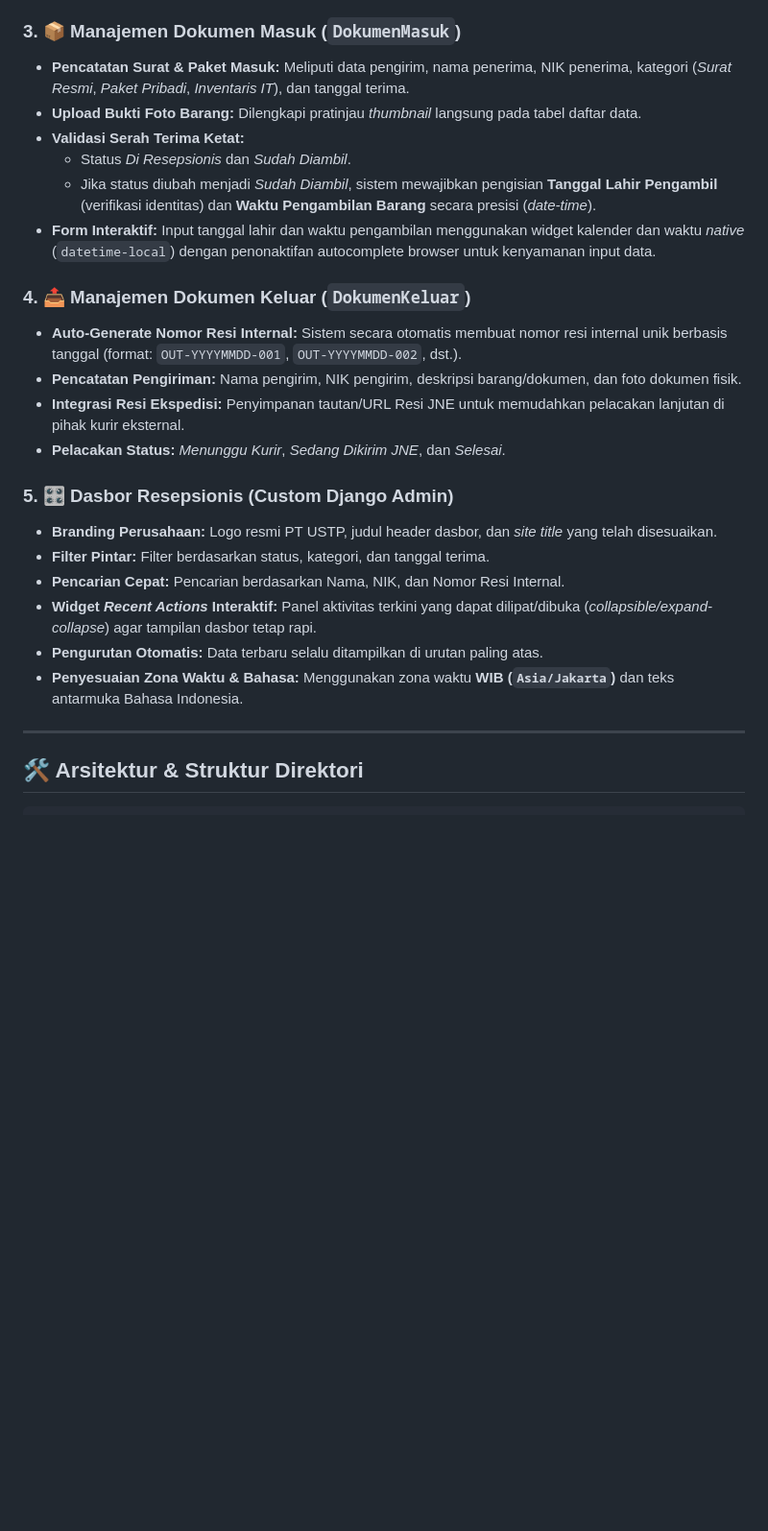
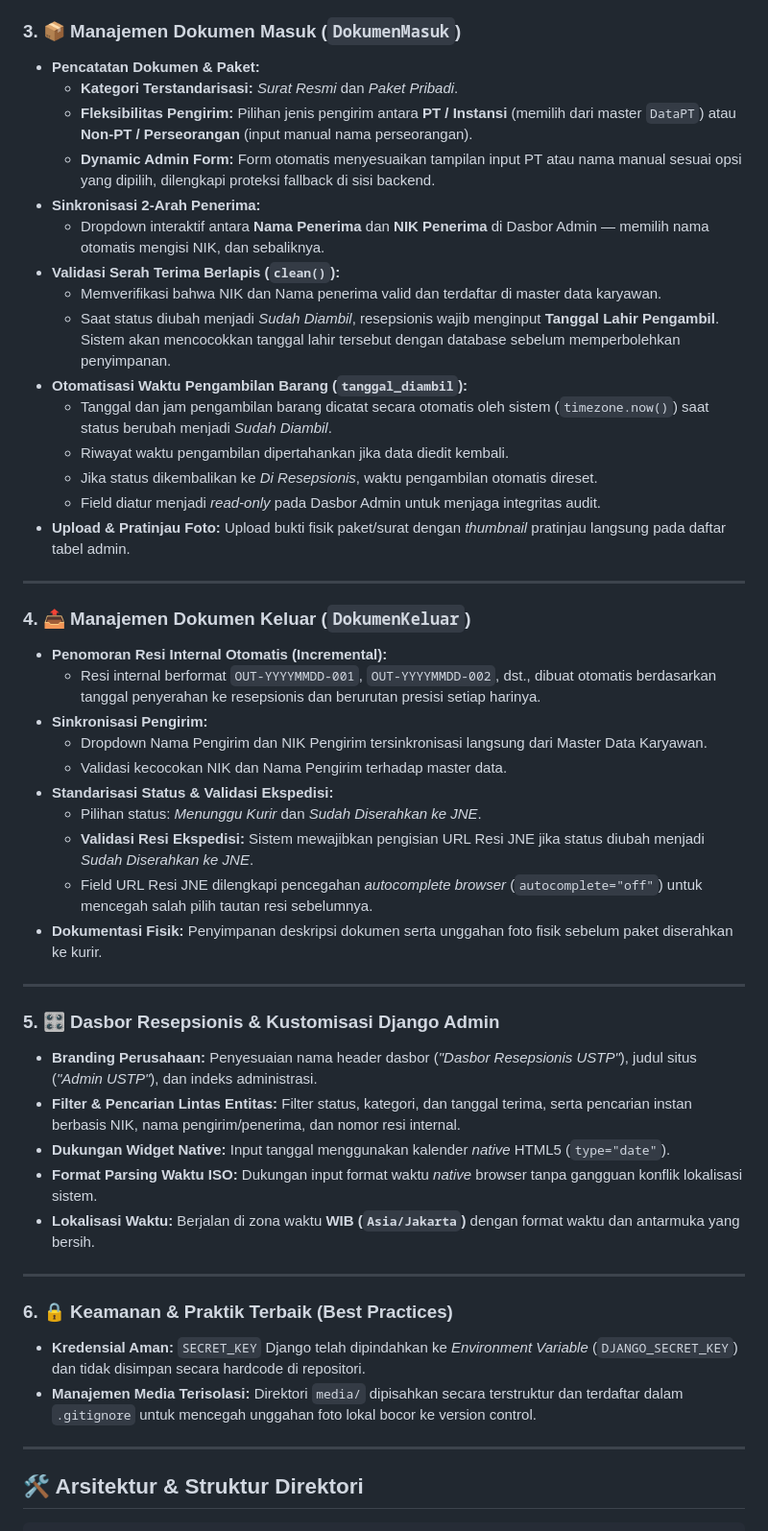
Before and after one commit to lmaobilekpov/magang-ustp, a Markdown page: README.md, the part around one of its changes. Shown at 96% size. Drawn GitHub-style; blank space fills up the shorter version.

```diff
--- a/README.md
+++ b/README.md
@@ -24,25 +40,49 @@ Proyek ini telah berkembang dari tahap awal MVP menuju platform yang lebih kompr
 
 ### 3. 📦 Manajemen Dokumen Masuk (`DokumenMasuk`)
-- **Pencatatan Surat & Paket Masuk:** Meliputi data pengirim, nama penerima, NIK penerima, kategori (*Surat Resmi*, *Paket Pribadi*, *Inventaris IT*), dan tanggal terima.
-- **Upload Bukti Foto Barang:** Dilengkapi pratinjau *thumbnail* langsung pada tabel daftar data.
-- **Validasi Serah Terima Ketat:**
-  - Status *Di Resepsionis* dan *Sudah Diambil*.
-  - Jika status diubah menjadi *Sudah Diambil*, sistem mewajibkan pengisian **Tanggal Lahir Pengambil** (verifikasi identitas) dan **Waktu Pengambilan Barang** secara presisi (*date-time*).
-- **Form Interaktif:** Input tanggal lahir dan waktu pengambilan menggunakan widget kalender dan waktu *native* (`datetime-local`) dengan penonaktifan autocomplete browser untuk kenyamanan input data.
+- **Pencatatan Dokumen & Paket:**
+  - **Kategori Terstandarisasi:** *Surat Resmi* dan *Paket Pribadi*.
+  - **Fleksibilitas Pengirim:** Pilihan jenis pengirim antara **PT / Instansi** (memilih dari master `DataPT`) atau **Non-PT / Perseorangan** (input manual nama perseorangan).
+  - **Dynamic Admin Form:** Form otomatis menyesuaikan tampilan input PT atau nama manual sesuai opsi yang dipilih, dilengkapi proteksi fallback di sisi backend.
+- **Sinkronisasi 2-Arah Penerima:**
+  - Dropdown interaktif antara **Nama Penerima** dan **NIK Penerima** di Dasbor Admin — memilih nama otomatis mengisi NIK, dan sebaliknya.
+- **Validasi Serah Terima Berlapis (`clean()`):**
+  - Memverifikasi bahwa NIK dan Nama penerima valid dan terdaftar di master data karyawan.
+  - Saat status diubah menjadi *Sudah Diambil*, resepsionis wajib menginput **Tanggal Lahir Pengambil**. Sistem akan mencocokkan tanggal lahir tersebut dengan database sebelum memperbolehkan penyimpanan.
+- **Otomatisasi Waktu Pengambilan Barang (`tanggal_diambil`):**
+  - Tanggal dan jam pengambilan barang dicatat secara otomatis oleh sistem (`timezone.now()`) saat status berubah menjadi *Sudah Diambil*.
+  - Riwayat waktu pengambilan dipertahankan jika data diedit kembali.
+  - Jika status dikembalikan ke *Di Resepsionis*, waktu pengambilan otomatis direset.
+  - Field diatur menjadi *read-only* pada Dasbor Admin untuk menjaga integritas audit.
+- **Upload & Pratinjau Foto:** Upload bukti fisik paket/surat dengan *thumbnail* pratinjau langsung pada daftar tabel admin.
+
+---
 
 ### 4. 📤 Manajemen Dokumen Keluar (`DokumenKeluar`)
-- **Auto-Generate Nomor Resi Internal:** Sistem secara otomatis membuat nomor resi internal unik berbasis tanggal (format: `OUT-YYYYMMDD-001`, `OUT-YYYYMMDD-002`, dst.).
-- **Pencatatan Pengiriman:** Nama pengirim, NIK pengirim, deskripsi barang/dokumen, dan foto dokumen fisik.
-- **Integrasi Resi Ekspedisi:** Penyimpanan tautan/URL Resi JNE untuk memudahkan pelacakan lanjutan di pihak kurir eksternal.
-- **Pelacakan Status:** *Menunggu Kurir*, *Sedang Dikirim JNE*, dan *Selesai*.
+- **Penomoran Resi Internal Otomatis (Incremental):**
+  - Resi internal berformat `OUT-YYYYMMDD-001`, `OUT-YYYYMMDD-002`, dst., dibuat otomatis berdasarkan tanggal penyerahan ke resepsionis dan berurutan presisi setiap harinya.
+- **Sinkronisasi Pengirim:**
+  - Dropdown Nama Pengirim dan NIK Pengirim tersinkronisasi langsung dari Master Data Karyawan.
+  - Validasi kecocokan NIK dan Nama Pengirim terhadap master data.
+- **Standarisasi Status & Validasi Ekspedisi:**
+  - Pilihan status: *Menunggu Kurir* dan *Sudah Diserahkan ke JNE*.
+  - **Validasi Resi Ekspedisi:** Sistem mewajibkan pengisian URL Resi JNE jika status diubah menjadi *Sudah Diserahkan ke JNE*.
+  - Field URL Resi JNE dilengkapi pencegahan *autocomplete browser* (`autocomplete="off"`) untuk mencegah salah pilih tautan resi sebelumnya.
+- **Dokumentasi Fisik:** Penyimpanan deskripsi dokumen serta unggahan foto fisik sebelum paket diserahkan ke kurir.
 
-### 5. 🎛️ Dasbor Resepsionis (Custom Django Admin)
-- **Branding Perusahaan:** Logo resmi PT USTP, judul header dasbor, dan *site title* yang telah disesuaikan.
-- **Filter Pintar:** Filter berdasarkan status, kategori, dan tanggal terima.
-- **Pencarian Cepat:** Pencarian berdasarkan Nama, NIK, dan Nomor Resi Internal.
-- **Widget *Recent Actions* Interaktif:** Panel aktivitas terkini yang dapat dilipat/dibuka (*collapsible/expand-collapse*) agar tampilan dasbor tetap rapi.
-- **Pengurutan Otomatis:** Data terbaru selalu ditampilkan di urutan paling atas.
-- **Penyesuaian Zona Waktu & Bahasa:** Menggunakan zona waktu **WIB (`Asia/Jakarta`)** dan teks antarmuka Bahasa Indonesia.
+---
+
+### 5. 🎛️ Dasbor Resepsionis & Kustomisasi Django Admin
+- **Branding Perusahaan:** Penyesuaian nama header dasbor (*"Dasbor Resepsionis USTP"*), judul situs (*"Admin USTP"*), dan indeks administrasi.
+- **Filter & Pencarian Lintas Entitas:** Filter status, kategori, dan tanggal terima, serta pencarian instan berbasis NIK, nama pengirim/penerima, dan nomor resi internal.
+- **Dukungan Widget Native:** Input tanggal menggunakan kalender *native* HTML5 (`type="date"`).
+- **Format Parsing Waktu ISO:** Dukungan input format waktu *native* browser tanpa gangguan konflik lokalisasi sistem.
+- **Lokalisasi Waktu:** Berjalan di zona waktu **WIB (`Asia/Jakarta`)** dengan format waktu dan antarmuka yang bersih.
+
+---
+
+### 6. 🔒 Keamanan & Praktik Terbaik (Best Practices)
+- **Kredensial Aman:** `SECRET_KEY` Django telah dipindahkan ke *Environment Variable* (`DJANGO_SECRET_KEY`) dan tidak disimpan secara hardcode di repositori.
+- **Manajemen Media Terisolasi:** Direktori `media/` dipisahkan secara terstruktur dan terdaftar dalam `.gitignore` untuk mencegah unggahan foto lokal bocor ke version control.
 
 ---
 
```
Also changed, not shown: other parts of README.md (+93 -46 lines).
